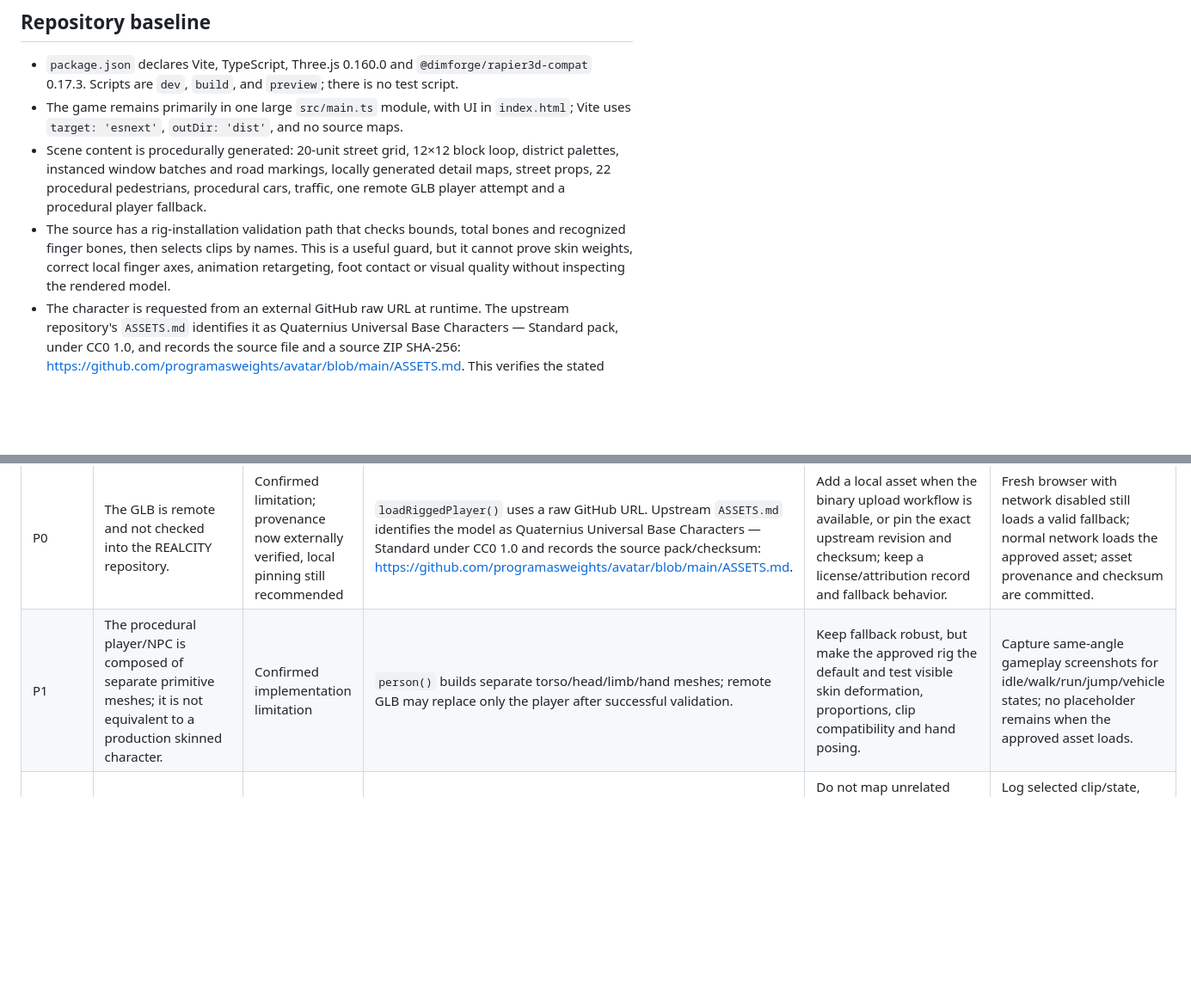
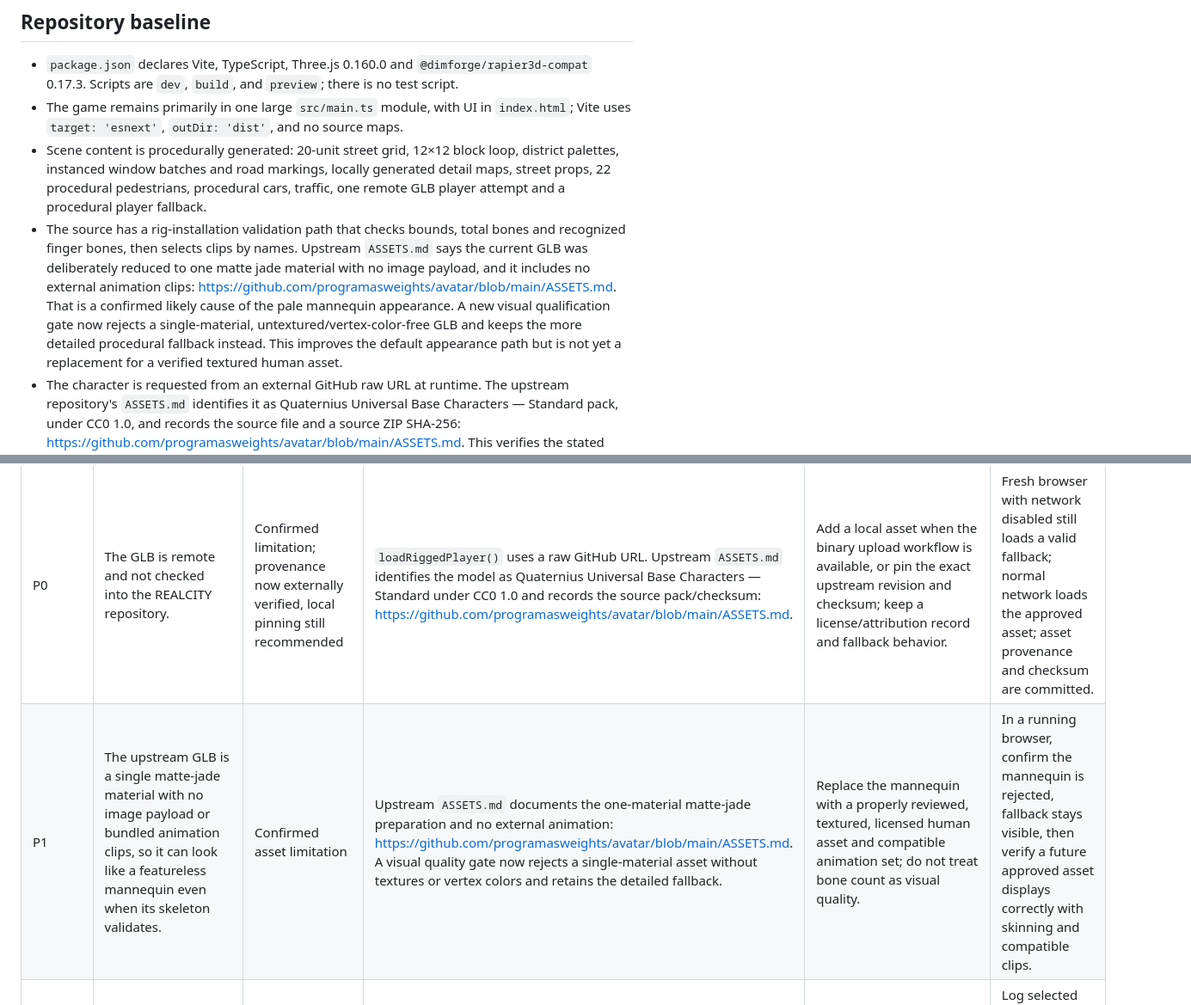
Before and after one commit to spyeditz394-dotcom/Realcity-, a Markdown page: docs/PART_7_REALISM_AUDIT.md, 2 parts joined by grey strips. Shown at 86% size. Drawn GitHub-style; blank space fills up the shorter version.

Commit message:
Part 7: document mannequin root cause and character quality gate

```diff
--- a/docs/PART_7_REALISM_AUDIT.md
+++ b/docs/PART_7_REALISM_AUDIT.md
@@ -19,7 +19,7 @@ Audit scope: repository source and deployment metadata; not a physical-device or
 - `package.json` declares Vite, TypeScript, Three.js 0.160.0 and `@dimforge/rapier3d-compat` 0.17.3. Scripts are `dev`, `build`, and `preview`; there is no test script.
 - The game remains primarily in one large `src/main.ts` module, with UI in `index.html`; Vite uses `target: 'esnext'`, `outDir: 'dist'`, and no source maps.
 - Scene content is procedurally generated: 20-unit street grid, 12×12 block loop, district palettes, instanced window batches and road markings, locally generated detail maps, street props, 22 procedural pedestrians, procedural cars, traffic, one remote GLB player attempt and a procedural player fallback.
-- The source has a rig-installation validation path that checks bounds, total bones and recognized finger bones, then selects clips by names. This is a useful guard, but it cannot prove skin weights, correct local finger axes, animation retargeting, foot contact or visual quality without inspecting the rendered model.
+- The source has a rig-installation validation path that checks bounds, total bones and recognized finger bones, then selects clips by names. Upstream `ASSETS.md` says the current GLB was deliberately reduced to one matte jade material with no image payload, and it includes no external animation clips: https://github.com/programasweights/avatar/blob/main/ASSETS.md. That is a confirmed likely cause of the pale mannequin appearance. A new visual qualification gate now rejects a single-material, untextured/vertex-color-free GLB and keeps the more detailed procedural fallback instead. This improves the default appearance path but is not yet a replacement for a verified textured human asset.
 - The character is requested from an external GitHub raw URL at runtime. The upstream repository's `ASSETS.md` identifies it as Quaternius Universal Base Characters — Standard pack, under CC0 1.0, and records the source file and a source ZIP SHA-256: https://github.com/programasweights/avatar/blob/main/ASSETS.md. This verifies the stated license provenance from the upstream asset record, but REALCITY still does not version the GLB locally; network availability, pinning and runtime fallback remain risks.
 - The existing renderer sets sRGB output, ACES filmic tone mapping, exposure 1.15, hemisphere and directional lighting, and quality-dependent pixel ratio / shadow maps. The existence of these settings does not demonstrate convincing material response or mobile performance.
 - The source includes collision checks, saving, car entry/exit, vehicle service, day/night, pause/recovery, touch controls, minimap and four quality presets. Each needs regression testing after changes.
@@ -35,7 +35,7 @@ Audit scope: repository source and deployment metadata; not a physical-device or
 | P0 | Pedestrian waypoint coordinates used ±5.8 units while the generated sidewalk strip is centered at ±4.76 units and curb near ±4.98. | Confirmed coordinate mismatch; runtime effect requires observation | Road/sidewalk geometry and `pickPedestrianWaypoint()` in `src/main.ts`. Changed waypoint offset and fallback to ±4.72, within the generated sidewalk band. | Keep graph nodes and path segments on sidewalk geometry; add designated crossing edges rather than arbitrary cross-block paths. | In a running scene, follow pedestrians for several minutes: feet stay on sidewalk, turns align to corners, no building penetration, no oscillation or indefinite stuck state. |
 | P0 | No reproducible automated test suite exists. | Confirmed limitation | `package.json` has no test script or browser harness. | Add unit tests for pure waypoint/asset-validation logic and a repeatable browser smoke/regression harness where supported. | CI runs type/build checks and deterministic tests; failures block promotion. |
 | P0 | The GLB is remote and not checked into the REALCITY repository. | Confirmed limitation; provenance now externally verified, local pinning still recommended | `loadRiggedPlayer()` uses a raw GitHub URL. Upstream `ASSETS.md` identifies the model as Quaternius Universal Base Characters — Standard under CC0 1.0 and records the source pack/checksum: https://github.com/programasweights/avatar/blob/main/ASSETS.md. | Add a local asset when the binary upload workflow is available, or pin the exact upstream revision and checksum; keep a license/attribution record and fallback behavior. | Fresh browser with network disabled still loads a valid fallback; normal network loads the approved asset; asset provenance and checksum are committed. |
-| P1 | The procedural player/NPC is composed of separate primitive meshes; it is not equivalent to a production skinned character. | Confirmed implementation limitation | `person()` builds separate torso/head/limb/hand meshes; remote GLB may replace only the player after successful validation. | Keep fallback robust, but make the approved rig the default and test visible skin deformation, proportions, clip compatibility and hand posing. | Capture same-angle gameplay screenshots for idle/walk/run/jump/vehicle states; no placeholder remains when the approved asset loads. |
+| P1 | The upstream GLB is a single matte-jade material with no image payload or bundled animation clips, so it can look like a featureless mannequin even when its skeleton validates. | Confirmed asset limitation | Upstream `ASSETS.md` documents the one-material matte-jade preparation and no external animation: https://github.com/programasweights/avatar/blob/main/ASSETS.md. A visual quality gate now rejects a single-material asset without textures or vertex colors and retains the detailed fallback. | Replace the mannequin with a properly reviewed, textured, licensed human asset and compatible animation set; do not treat bone count as visual quality. | In a running browser, confirm the mannequin is rejected, fallback stays visible, then verify a future approved asset displays correctly with skinning and compatible clips. |
 | P1 | Animation selection is name-based and limited to idle/walk/run/jump. | Confirmed implementation limitation | `animateRiggedPlayer()` and `installRiggedPlayer()`; only four action buckets are represented. | Do not map unrelated clips to states. Add explicit locomotion/turn/stop/land transitions only when compatible clips or tested procedural solutions exist. | Log selected clip/state, test transitions at speed changes and direction changes; no abrupt reset, stretch or uncontrolled root motion. |
 | P1 | The pedestrian system is a bounded adjacent-waypoint picker, not a full navigation graph or crowd-avoidance system. | Confirmed implementation limitation | `nextPedestrianWaypoint()` tests four adjacent candidates and falls back to a nearby random candidate. | Add explicit sidewalk graph/corner/crossing nodes, progress timeout, deterministic reroute and bounded separation behavior. | Long-session test: no repeated unreachable goals, building cut-through, crowd freeze, teleporting or unbounded population. |
 | P1 | Districts currently differ mostly through palette, building-height range and random block selection; storefront modules and landmarks are still limited. | Confirmed implementation limitation | `districtPalettes`, `districtFor()`, and procedural block generation. | Add a small number of authored, repeatable architectural kits and landmark silhouettes per district; preserve shared material/instancing efficiency. | Screenshot route through each implemented district; observers can identify different district character without relying on HUD labels. |
```
